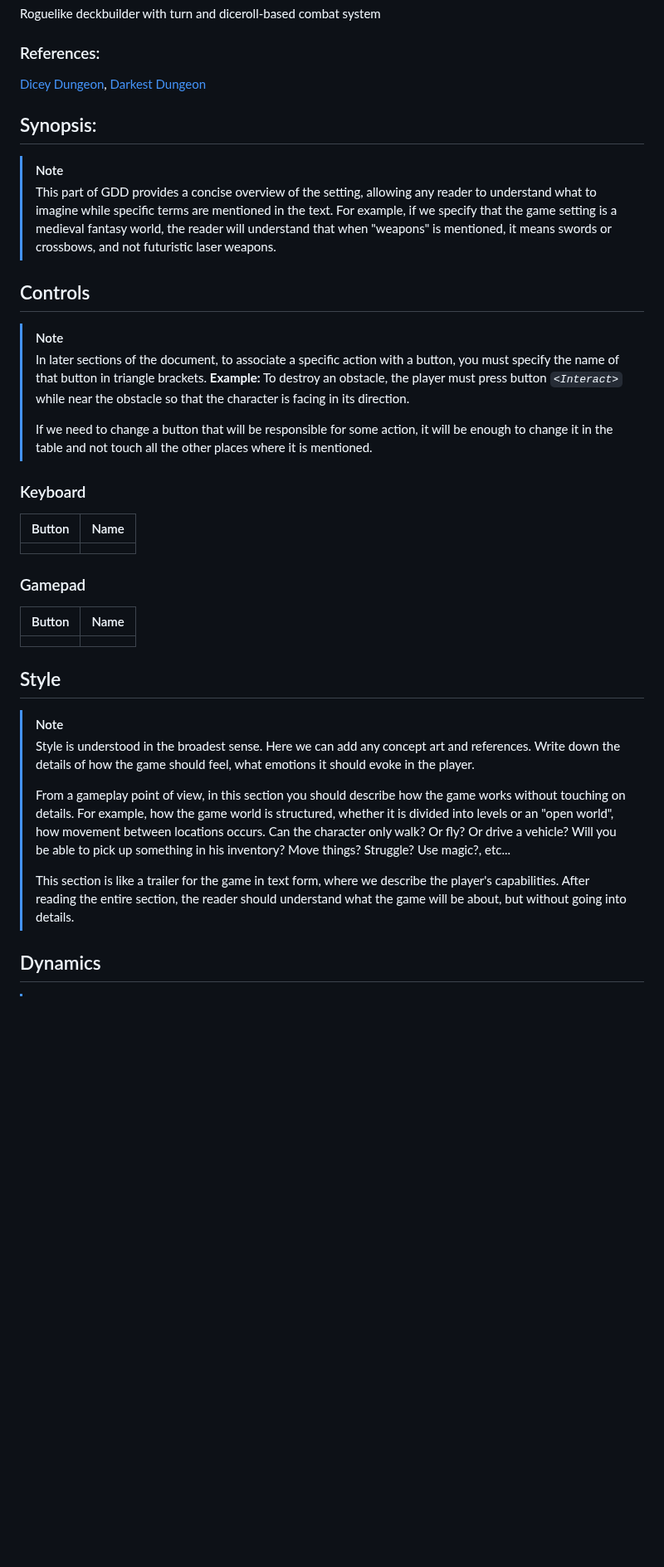
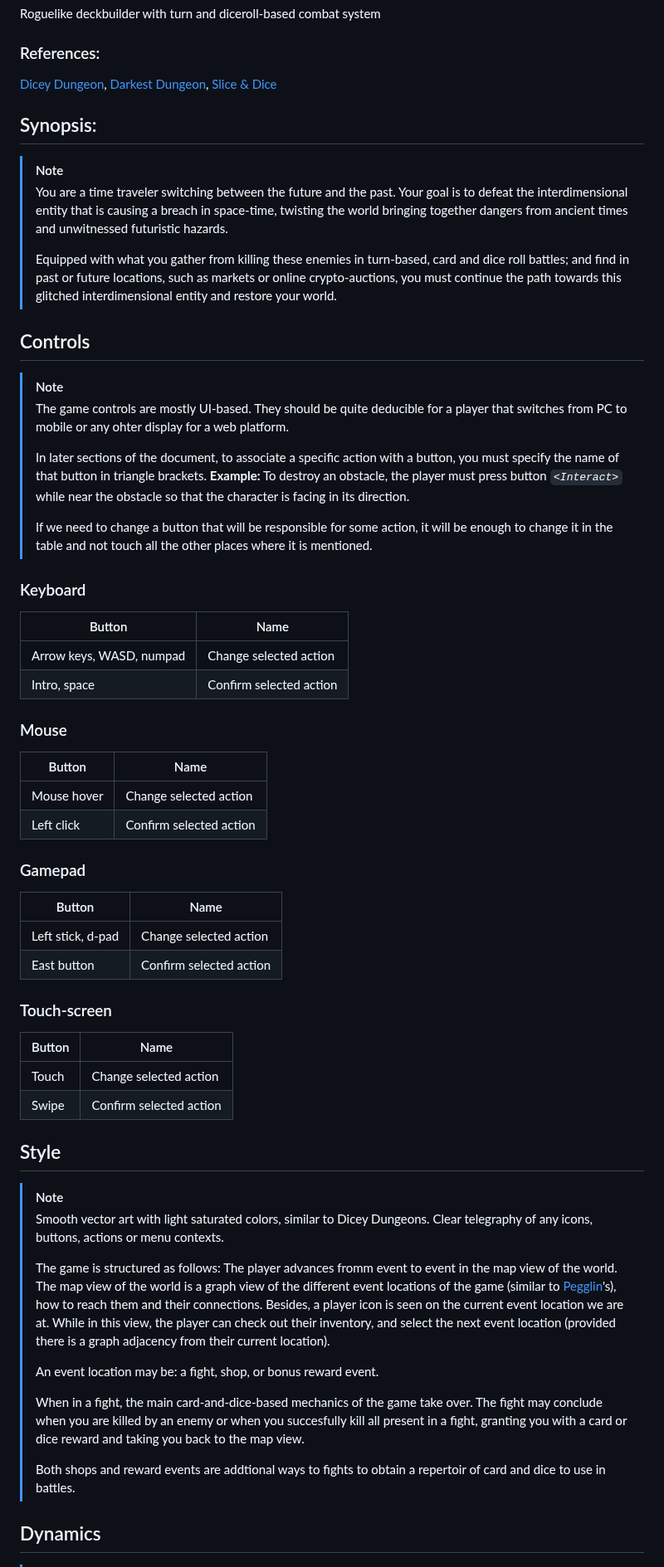
Before and after one commit to UCM-PVLI-Grupo-3/Project, a Markdown page: GDD.md, the part around the change. Shown at 83% size. GitHub-like rendering; blank space fills up the shorter version.

```diff
--- a/GDD.md
+++ b/GDD.md
@@ -5,17 +5,20 @@
 Roguelike deckbuilder with turn and diceroll-based combat system
 
 ### References:
-[Dicey Dungeon](https://store.steampowered.com/app/861540/Dicey_Dungeons/), [Darkest Dungeon](https://store.steampowered.com/app/262060/Darkest_Dungeon/)
+[Dicey Dungeon](https://store.steampowered.com/app/861540/Dicey_Dungeons/), [Darkest Dungeon](https://store.steampowered.com/app/262060/Darkest_Dungeon/), [Slice & Dice](https://store.steampowered.com/app/1775490/Slice__Dice/)
 
 ## Synopsis:
 
 >[!NOTE]
->This part of GDD provides a concise overview of the setting, allowing any reader to understand what to imagine while specific terms are mentioned in the text. For example, if we specify that the game setting is a medieval fantasy world, the reader will understand that when "weapons" is mentioned, it means swords or crossbows, and not futuristic laser weapons.
-
+>You are a time traveler switching between the future and the past. Your goal is to defeat the interdimensional entity that is causing a breach in space-time, twisting the world bringing together dangers from ancient times and unwitnessed futuristic hazards.
+>
+>Equipped with what you gather from killing these enemies in turn-based, card and dice roll battles; and find in past or future locations, such as markets or online crypto-auctions, you must continue the path towards this glitched interdimensional entity and restore your world.
 
 ## Controls
 
 >[!NOTE]
+>The game controls are mostly UI-based. They should be quite deducible for a player that switches from PC to mobile or any ohter display for a web platform.
+>
 >In later sections of the document, to associate a specific action with a button, you must specify the name of that button in triangle brackets.
 >**Example:** To destroy an obstacle, the player must press button *`<Interact>`* while near the obstacle so that the character is facing in its direction.
 >
@@ -25,21 +28,45 @@ Roguelike deckbuilder with turn and diceroll-based combat system
 
 | Button | Name |
 | ------ | ---- |
-|        |      |
+| Arrow keys, WASD, numpad | Change selected action |
+| Intro, space | Confirm selected action |
+
+
+### Mouse
+
+| Button | Name |
+| ------ | ---- |
+| Mouse hover | Change selected action |
+| Left click | Confirm selected action |
+
 
 ### Gamepad
 | Button | Name |
 | ------ | ---- |
-|        |      |
+| Left stick, d-pad | Change selected action |
+| East button | Confirm selected action |
+
+
+### Touch-screen
+| Button | Name |
+| ------ | ---- |
+| Touch | Change selected action |
+| Swipe | Confirm selected action |
+
 
 ## Style
 
 >[!NOTE]
->Style is understood in the broadest sense. Here we can add any concept art and references. Write down the details of how the game should feel, what emotions it should evoke in the player.
+> Smooth vector art with light saturated colors, similar to Dicey Dungeons. Clear telegraphy of any icons, buttons, actions or menu contexts.
 >
->From a gameplay point of view, in this section you should describe how the game works without touching on details. For example, how the game world is structured, whether it is divided into levels or an "open world", how movement between locations occurs. Can the character only walk? Or fly? Or drive a vehicle? Will you be able to pick up something in his inventory? Move things? Struggle? Use magic?, etc...
+>The game is structured as follows:
+>The player advances fromm event to event in the map view of the world. The map view of the world is a graph view of the different event locations of the game (similar to [Pegglin](https://store.steampowered.com/app/1296610/Peglin/)'s), how to reach them and their connections. Besides, a player icon is seen on the current event location we are at. While in this view, the player can check out their inventory, and select the next event location (provided there is a graph adjacency from their current location).
 >
->This section is like a trailer for the game in text form, where we describe the player's capabilities. After reading the entire section, the reader should understand what the game will be about, but without going into details.
+>An event location may be: a fight, shop, or bonus reward event.
+>
+>When in a fight, the main card-and-dice-based mechanics of the game take over. The fight may conclude when you are killed by an enemy or when you succesfully kill all present in a fight, granting you with a card or dice reward and taking you back to the map view.
+>
+>Both shops and reward events are addtional ways to fights to obtain a repertoir of card and dice to use in battles.
 
 
 ## Dynamics
```
